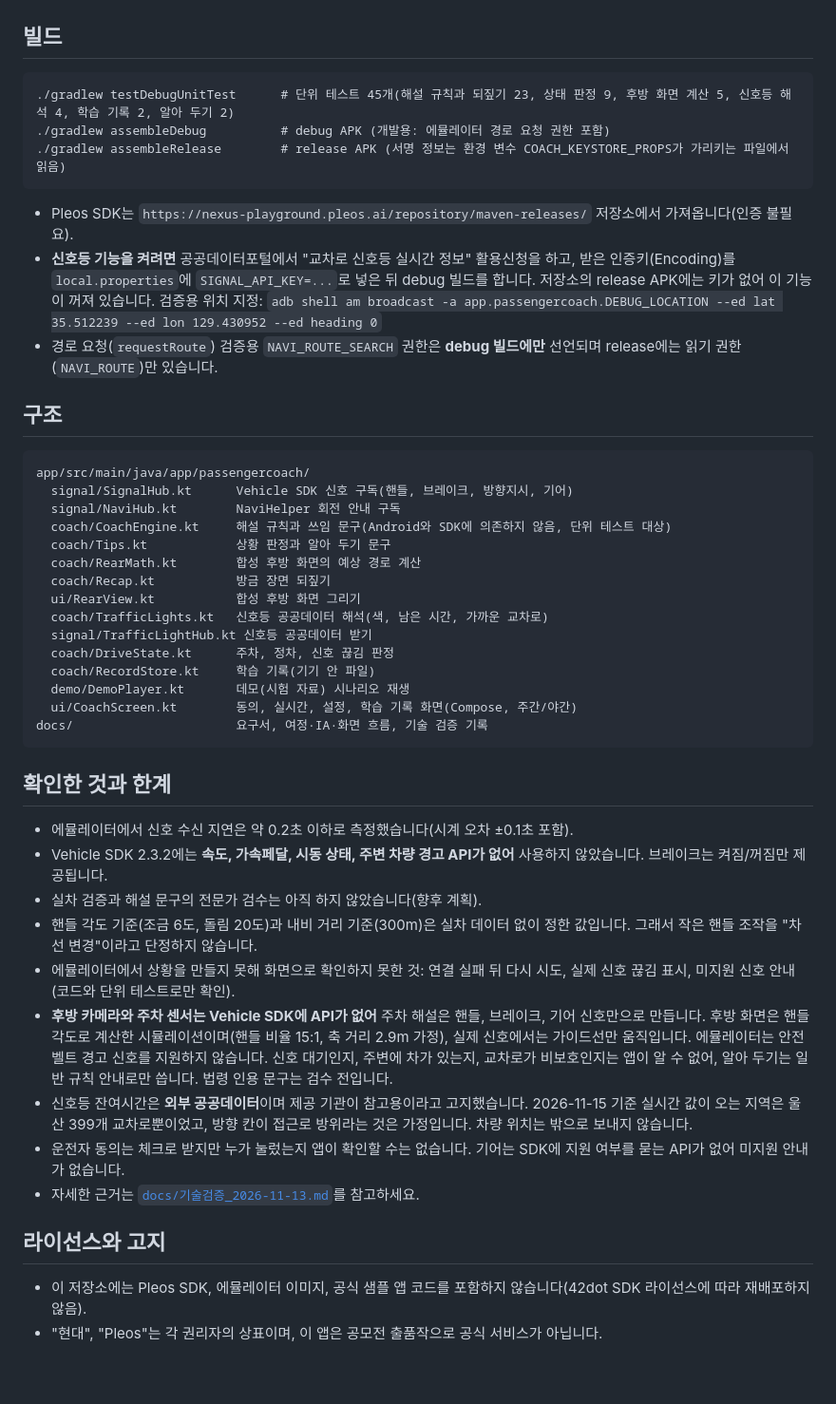
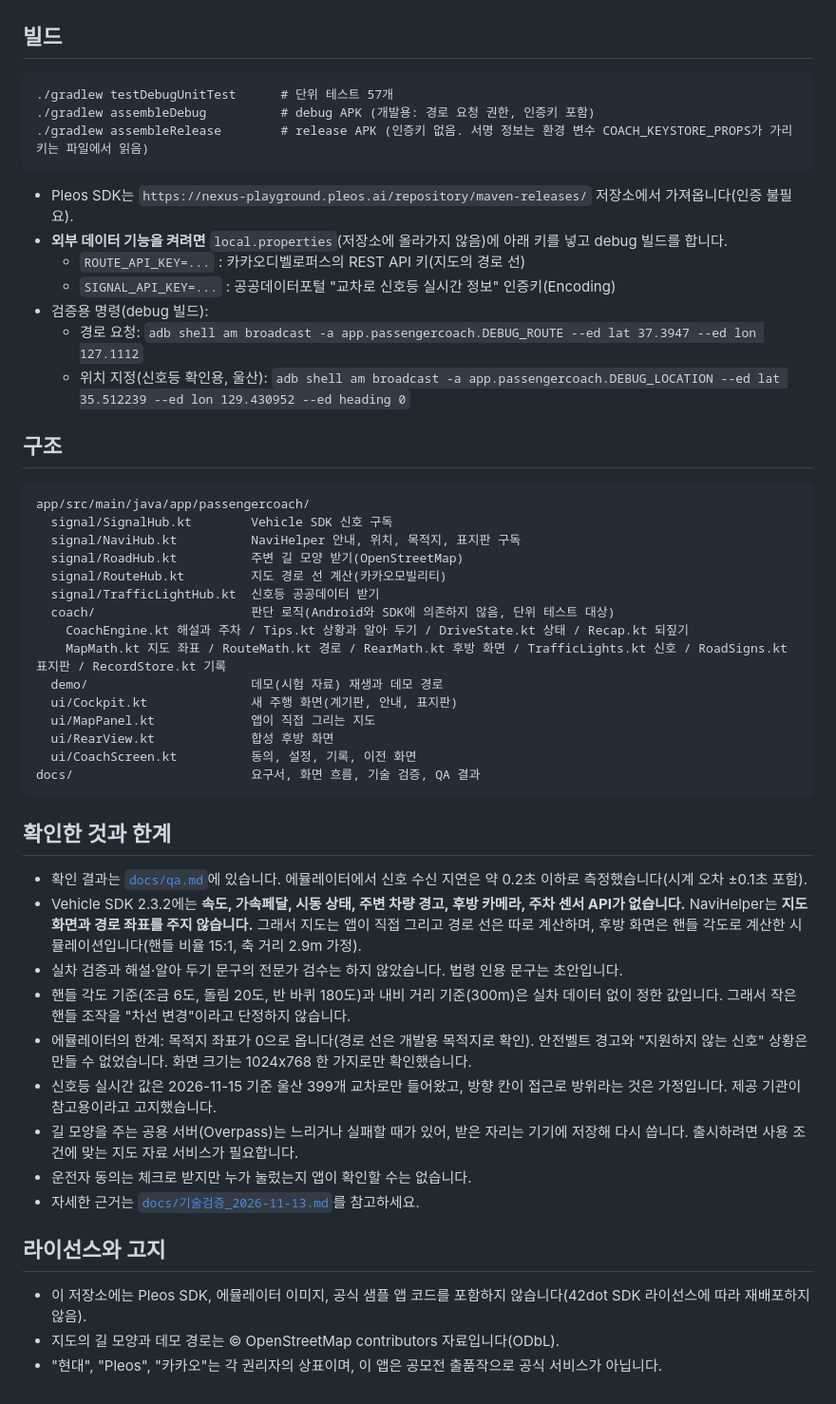
Before and after one commit to 2-InfinityNBeyond/pleos-passenger-coach, a Markdown page: README.md, the part around one of its changes. Shown at 95% size. Drawn GitHub-style.

````diff
--- a/README.md
+++ b/README.md
@@ -70,44 +77,49 @@
 
 ## 빌드
 ```
-./gradlew testDebugUnitTest      # 단위 테스트 45개(해설 규칙과 되짚기 23, 상태 판정 9, 후방 화면 계산 5, 신호등 해석 4, 학습 기록 2, 알아 두기 2)
-./gradlew assembleDebug          # debug APK (개발용: 에뮬레이터 경로 요청 권한 포함)
-./gradlew assembleRelease        # release APK (서명 정보는 환경 변수 COACH_KEYSTORE_PROPS가 가리키는 파일에서 읽음)
+./gradlew testDebugUnitTest      # 단위 테스트 57개
+./gradlew assembleDebug          # debug APK (개발용: 경로 요청 권한, 인증키 포함)
+./gradlew assembleRelease        # release APK (인증키 없음. 서명 정보는 환경 변수 COACH_KEYSTORE_PROPS가 가리키는 파일에서 읽음)
 ```
 - Pleos SDK는 `https://nexus-playground.pleos.ai/repository/maven-releases/` 저장소에서 가져옵니다(인증 불필요).
-- **신호등 기능을 켜려면** 공공데이터포털에서 "교차로 신호등 실시간 정보" 활용신청을 하고, 받은 인증키(Encoding)를 `local.properties`에 `SIGNAL_API_KEY=...`로 넣은 뒤 debug 빌드를 합니다. 저장소의 release APK에는 키가 없어 이 기능이 꺼져 있습니다. 검증용 위치 지정: `adb shell am broadcast -a app.passengercoach.DEBUG_LOCATION --ed lat 35.512239 --ed lon 129.430952 --ed heading 0`
-- 경로 요청(`requestRoute`) 검증용 `NAVI_ROUTE_SEARCH` 권한은 **debug 빌드에만** 선언되며 release에는 읽기 권한(`NAVI_ROUTE`)만 있습니다.
+- **외부 데이터 기능을 켜려면** `local.properties`(저장소에 올라가지 않음)에 아래 키를 넣고 debug 빌드를 합니다.
+  - `ROUTE_API_KEY=...` : 카카오디벨로퍼스의 REST API 키(지도의 경로 선)
+  - `SIGNAL_API_KEY=...` : 공공데이터포털 "교차로 신호등 실시간 정보" 인증키(Encoding)
+- 검증용 명령(debug 빌드):
+  - 경로 요청: `adb shell am broadcast -a app.passengercoach.DEBUG_ROUTE --ed lat 37.3947 --ed lon 127.1112`
+  - 위치 지정(신호등 확인용, 울산): `adb shell am broadcast -a app.passengercoach.DEBUG_LOCATION --ed lat 35.512239 --ed lon 129.430952 --ed heading 0`
 
 ## 구조
 ```
 app/src/main/java/app/passengercoach/
-  signal/SignalHub.kt      Vehicle SDK 신호 구독(핸들, 브레이크, 방향지시, 기어)
-  signal/NaviHub.kt        NaviHelper 회전 안내 구독
-  coach/CoachEngine.kt     해설 규칙과 쓰임 문구(Android와 SDK에 의존하지 않음, 단위 테스트 대상)
-  coach/Tips.kt            상황 판정과 알아 두기 문구
-  coach/RearMath.kt        합성 후방 화면의 예상 경로 계산
-  coach/Recap.kt           방금 장면 되짚기
-  ui/RearView.kt           합성 후방 화면 그리기
-  coach/TrafficLights.kt   신호등 공공데이터 해석(색, 남은 시간, 가까운 교차로)
-  signal/TrafficLightHub.kt 신호등 공공데이터 받기
-  coach/DriveState.kt      주차, 정차, 신호 끊김 판정
-  coach/RecordStore.kt     학습 기록(기기 안 파일)
-  demo/DemoPlayer.kt       데모(시험 자료) 시나리오 재생
-  ui/CoachScreen.kt        동의, 실시간, 설정, 학습 기록 화면(Compose, 주간/야간)
-docs/                      요구서, 여정·IA·화면 흐름, 기술 검증 기록
+  signal/SignalHub.kt        Vehicle SDK 신호 구독
+  signal/NaviHub.kt          NaviHelper 안내, 위치, 목적지, 표지판 구독
+  signal/RoadHub.kt          주변 길 모양 받기(OpenStreetMap)
+  signal/RouteHub.kt         지도 경로 선 계산(카카오모빌리티)
+  signal/TrafficLightHub.kt  신호등 공공데이터 받기
+  coach/                     판단 로직(Android와 SDK에 의존하지 않음, 단위 테스트 대상)
+    CoachEngine.kt 해설과 주차 / Tips.kt 상황과 알아 두기 / DriveState.kt 상태 / Recap.kt 되짚기
+    MapMath.kt 지도 좌표 / RouteMath.kt 경로 / RearMath.kt 후방 화면 / TrafficLights.kt 신호 / RoadSigns.kt 표지판 / RecordStore.kt 기록
+  demo/                      데모(시험 자료) 재생과 데모 경로
+  ui/Cockpit.kt              새 주행 화면(계기판, 안내, 표지판)
+  ui/MapPanel.kt             앱이 직접 그리는 지도
+  ui/RearView.kt             합성 후방 화면
+  ui/CoachScreen.kt          동의, 설정, 기록, 이전 화면
+docs/                        요구서, 화면 흐름, 기술 검증, QA 결과
 ```
 
 ## 확인한 것과 한계
-- 에뮬레이터에서 신호 수신 지연은 약 0.2초 이하로 측정했습니다(시계 오차 ±0.1초 포함).
-- Vehicle SDK 2.3.2에는 **속도, 가속페달, 시동 상태, 주변 차량 경고 API가 없어** 사용하지 않았습니다. 브레이크는 켜짐/꺼짐만 제공됩니다.
-- 실차 검증과 해설 문구의 전문가 검수는 아직 하지 않았습니다(향후 계획).
-- 핸들 각도 기준(조금 6도, 돌림 20도)과 내비 거리 기준(300m)은 실차 데이터 없이 정한 값입니다. 그래서 작은 핸들 조작을 "차선 변경"이라고 단정하지 않습니다.
-- 에뮬레이터에서 상황을 만들지 못해 화면으로 확인하지 못한 것: 연결 실패 뒤 다시 시도, 실제 신호 끊김 표시, 미지원 신호 안내(코드와 단위 테스트로만 확인).
-- **후방 카메라와 주차 센서는 Vehicle SDK에 API가 없어** 주차 해설은 핸들, 브레이크, 기어 신호만으로 만듭니다. 후방 화면은 핸들 각도로 계산한 시뮬레이션이며(핸들 비율 15:1, 축 거리 2.9m 가정), 실제 신호에서는 가이드선만 움직입니다. 에뮬레이터는 안전벨트 경고 신호를 지원하지 않습니다. 신호 대기인지, 주변에 차가 있는지, 교차로가 비보호인지는 앱이 알 수 없어, 알아 두기는 일반 규칙 안내로만 씁니다. 법령 인용 문구는 검수 전입니다.
-- 신호등 잔여시간은 **외부 공공데이터**이며 제공 기관이 참고용이라고 고지했습니다. 2026-11-15 기준 실시간 값이 오는 지역은 울산 399개 교차로뿐이었고, 방향 칸이 접근로 방위라는 것은 가정입니다. 차량 위치는 밖으로 보내지 않습니다.
-- 운전자 동의는 체크로 받지만 누가 눌렀는지 앱이 확인할 수는 없습니다. 기어는 SDK에 지원 여부를 묻는 API가 없어 미지원 안내가 없습니다.
+- 확인 결과는 [`docs/qa.md`](docs/qa.md)에 있습니다. 에뮬레이터에서 신호 수신 지연은 약 0.2초 이하로 측정했습니다(시계 오차 ±0.1초 포함).
+- Vehicle SDK 2.3.2에는 **속도, 가속페달, 시동 상태, 주변 차량 경고, 후방 카메라, 주차 센서 API가 없습니다.** NaviHelper는 **지도 화면과 경로 좌표를 주지 않습니다.** 그래서 지도는 앱이 직접 그리고 경로 선은 따로 계산하며, 후방 화면은 핸들 각도로 계산한 시뮬레이션입니다(핸들 비율 15:1, 축 거리 2.9m 가정).
+- 실차 검증과 해설·알아 두기 문구의 전문가 검수는 하지 않았습니다. 법령 인용 문구는 초안입니다.
+- 핸들 각도 기준(조금 6도, 돌림 20도, 반 바퀴 180도)과 내비 거리 기준(300m)은 실차 데이터 없이 정한 값입니다. 그래서 작은 핸들 조작을 "차선 변경"이라고 단정하지 않습니다.
+- 에뮬레이터의 한계: 목적지 좌표가 0으로 옵니다(경로 선은 개발용 목적지로 확인). 안전벨트 경고와 "지원하지 않는 신호" 상황은 만들 수 없었습니다. 화면 크기는 1024x768 한 가지로만 확인했습니다.
+- 신호등 실시간 값은 2026-11-15 기준 울산 399개 교차로만 들어왔고, 방향 칸이 접근로 방위라는 것은 가정입니다. 제공 기관이 참고용이라고 고지했습니다.
+- 길 모양을 주는 공용 서버(Overpass)는 느리거나 실패할 때가 있어, 받은 자리는 기기에 저장해 다시 씁니다. 출시하려면 사용 조건에 맞는 지도 자료 서비스가 필요합니다.
+- 운전자 동의는 체크로 받지만 누가 눌렀는지 앱이 확인할 수는 없습니다.
 - 자세한 근거는 [`docs/기술검증_2026-11-13.md`](docs/기술검증_2026-11-13.md)를 참고하세요.
 
 ## 라이선스와 고지
 - 이 저장소에는 Pleos SDK, 에뮬레이터 이미지, 공식 샘플 앱 코드를 포함하지 않습니다(42dot SDK 라이선스에 따라 재배포하지 않음).
-- "현대", "Pleos"는 각 권리자의 상표이며, 이 앱은 공모전 출품작으로 공식 서비스가 아닙니다.
+- 지도의 길 모양과 데모 경로는 © OpenStreetMap contributors 자료입니다(ODbL).
+- "현대", "Pleos", "카카오"는 각 권리자의 상표이며, 이 앱은 공모전 출품작으로 공식 서비스가 아닙니다.
````
Also changed, not shown: other parts of README.md (+44 -37 lines), docs/qa.md (added, +54 -0 lines), docs/요구서-동승자-실시간-조작-화면.md (+15 -5 lines), docs/screens/1-drive.png (added), docs/screens/2-parking.png (added), docs/screens/3-night.png (added), docs/screens/4-real-signals.png (added), docs/screens/5-traffic-light.png (added), 8 other files.
